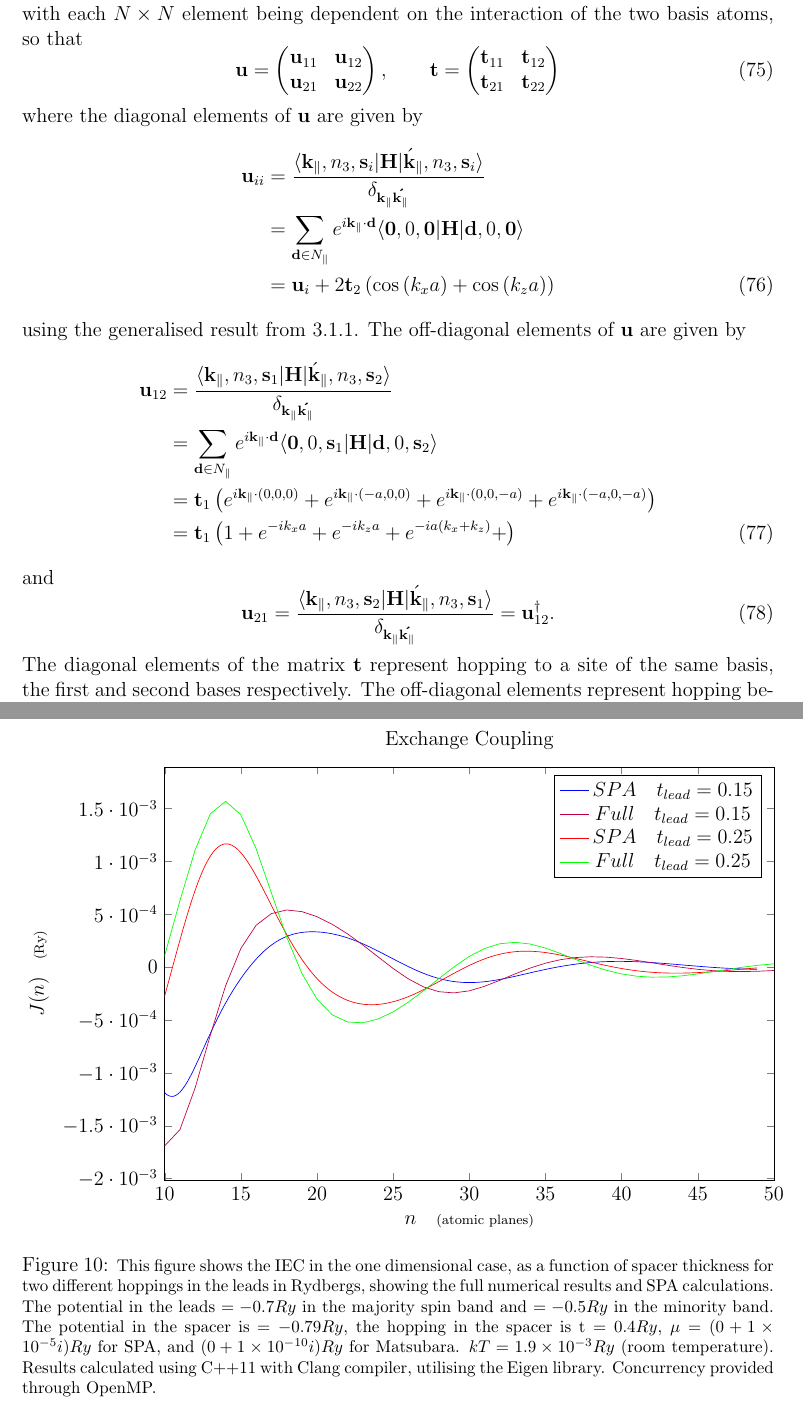
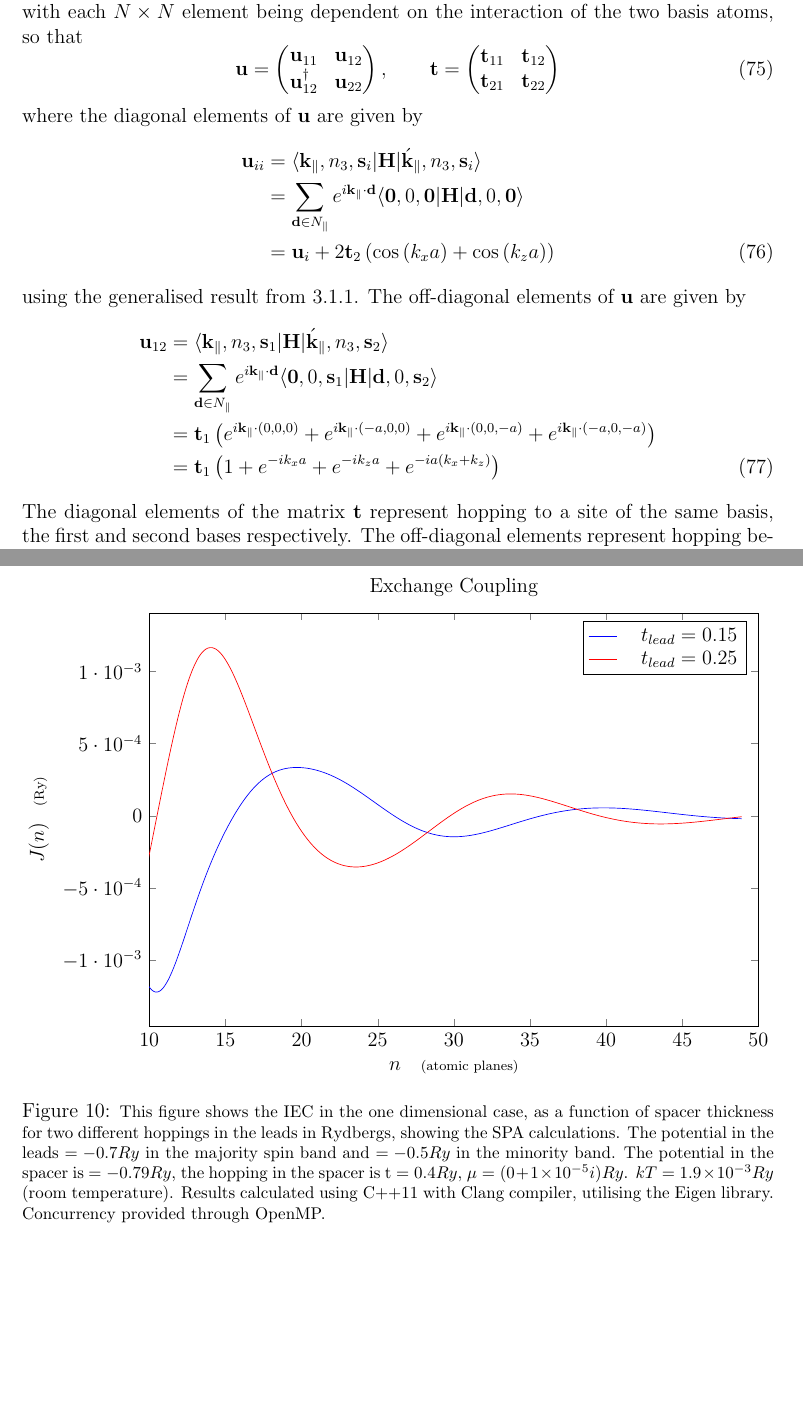
Before and after one commit to adurie/first-year-report, a LaTeX paper (report.tex): two parts of pages 22 and 34 of 42, joined at a grey line, cut so that both start at the same text, the shorter picture padded with empty space. Compiled offline with pdfLaTeX; TikZ figures are drawn from their code, not taken from saved files.

Commit message:
corrected anomalous description of period in SPA removed extraneous '+' in 3.2.3 replaced u_21 with u_12^\dagger 3.2.3 removed confusing denomitors in 3.2.3 replaced rm k_perp with mathnormal k_perp

```diff
--- a/report.tex
+++ b/report.tex
@@ -936,26 +936,26 @@ The representation in $k$-space is thus
 	\end{equation}
 	where $\bf u$, the on-plane potential, and $\bf t$, the out-of-plane hopping are $2N\times2N$ matrices with each $N\times N$ element being dependent on the interaction of the two basis atoms, so that
 	\begin{equation}
-		\bf u = \begin{pmatrix} {\bf u}_{11}&{\bf u}_{12}\\{\bf u}_{21}&{\bf u}_{22}\end{pmatrix}, \qquad \bf t = \begin{pmatrix} {\bf t}_{11}&{\bf t}_{12}\\{\bf t}_{21}&{\bf t}_{22}\end{pmatrix}
+		\bf u = \begin{pmatrix} {\bf u}_{11}&{\bf u}_{12}\\{\bf u}_{12}^\dagger&{\bf u}_{22}\end{pmatrix}, \qquad \bf t = \begin{pmatrix} {\bf t}_{11}&{\bf t}_{12}\\{\bf t}_{21}&{\bf t}_{22}\end{pmatrix}
 	\end{equation}
 	where the diagonal elements of $\bf u$ are given by
 	\begin{flalign}
-		{\bf u}_{ii} &= \frac{\langle{\bf k}_\parallel, n_3, {\bf s}_i|{\bf H}|\acute{\bf k}_\parallel, n_3, {\bf s}_i\rangle}{\delta_{\bf k_\parallel\acute{k_\parallel}}}\nonumber\\&=
+		{\bf u}_{ii} &= \langle{\bf k}_\parallel, n_3, {\bf s}_i|{\bf H}|\acute{\bf k}_\parallel, n_3, {\bf s}_i\rangle\nonumber\\&=
 \sum_{{\bf d}\in N_\parallel}e^{i\bf k_\parallel \cdot d}\langle{\bf 0}, 0, {\bf 0}|{\bf H}|{\bf d}, 0, {\bf 0}\rangle\nonumber\\&=
 		{\bf u}_i + 2{\bf t}_2\left(\cos\left(k_x a\right)+ \cos\left(k_z a\right)\right)
 	\end{flalign}
 	using the generalised result from \ref{simple}. The off-diagonal elements of $\bf u$ are given by
 	\begin{flalign}
-		{\bf u}_{12} &= \frac{\langle{\bf k}_\parallel, n_3, {\bf s}_1|{\bf H}|\acute{\bf k}_\parallel, n_3, {\bf s}_2\rangle}{\delta_{\bf k_\parallel\acute{k_\parallel}}}\nonumber\\&=
+		{\bf u}_{12} &= \langle{\bf k}_\parallel, n_3, {\bf s}_1|{\bf H}|\acute{\bf k}_\parallel, n_3, {\bf s}_2\rangle\nonumber\\&=
 \sum_{{\bf d}\in N_\parallel}e^{i\bf k_\parallel \cdot d}\langle{\bf 0}, 0, {\bf s}_1|{\bf H}|{\bf d}, 0, {\bf s}_2\rangle\nonumber\\&=
 {\bf t}_1\left( e^{i{\bf k}_\parallel \cdot (0,0,0)}+e^{i{\bf k}_\parallel \cdot (-a,0,0)}+e^{i{\bf k}_\parallel \cdot (0,0,-a)}+e^{i{\bf k}_\parallel \cdot (-a,0,-a)}\right)
-\nonumber\\&={\bf t}_1\left( 1+e^{-ik_x a}+e^{-ik_z a}+e^{-ia\left(k_x +k_z \right)}+\right)
+\nonumber\\&={\bf t}_1\left( 1+e^{-ik_x a}+e^{-ik_z a}+e^{-ia\left(k_x +k_z \right)}\right)
 	\end{flalign}
-	and
-	\begin{equation}
-		{\bf u}_{21} = \frac{\langle{\bf k}_\parallel, n_3, {\bf s}_2|{\bf H}|\acute{\bf k}_\parallel, n_3, {\bf s}_1\rangle}{\delta_{\bf k_\parallel\acute{k_\parallel}}}=
-		{\bf u}_{12}^\dagger.
-	\end{equation}
+	% and
+	% \begin{equation}
+	% 	{\bf u}_{21} = \frac{\langle{\bf k}_\parallel, n_3, {\bf s}_2|{\bf H}|\acute{\bf k}_\parallel, n_3, {\bf s}_1\rangle}{\delta_{\bf k_\parallel\acute{k_\parallel}}}=
+	% 	{\bf u}_{12}^\dagger.
+	% \end{equation}
 	The diagonal elements of the matrix $\bf t$ represent hopping to a site of the same basis, the first and second bases respectively. The off-diagonal elements represent hopping between bases. As before, these terms are restricted to up to next nearest neighbour terms.
 	\\[2mm]\par The elements ${\bf t}_{ii} = {\bf t}_2$. It is easy to see that the element ${\bf t}_{12}=\bf 0$ since it cannot represent nearest neighbour, or next nearest neighbour interactions. The element ${\bf t}_{21}$ has exactly the same potential as ${\bf u}_{21}$, since the same interactions are considered. Thus ${\bf t}_{21} = {\bf u}_{12}^\dagger$.
 	Thus all terms of the Hamiltonian diagonalised in-plane have been derived, which concludes the example.
@@ -1588,16 +1589,16 @@ Where the Greek characters refer to quantities of the leads, and the Roman chara
 			xmin=10,
 			xmax=50,
 			scaled y ticks = false,
-			legend entries = {$SPA \quad t_{lead} = 0.15$,$Full \quad t_{lead} = 0.15$, $SPA \quad t_{lead} = 0.25$, $Full \quad t_{lead} = 0.25$},
+			legend entries = {$\quad t_{lead} = 0.15$, $\quad t_{lead} = 0.25$},
 		]
 		\addplot[blue] table [col sep=comma] {SPA_15_1D.txt};
-		\addplot[purple] table [col sep=comma] {Mat_15_1D.txt};
+		% \addplot[purple] table [col sep=comma] {Mat_15_1D.txt};
 		\addplot[red] table [col sep=comma] {SPA_25_1D.txt};
-		\addplot[green] table [col sep=comma] {Mat25_1D.txt};
+		% \addplot[green] table [col sep=comma] {Mat25_1D.txt};
 	\end{axis}
 \end{tikzpicture}
-\caption{\footnotesize This figure shows the \gls{iec} in the one dimensional case, as a function of spacer thickness for two different hoppings in the leads in Rydbergs, showing the full numerical results and \gls{spa} calculations.
-The potential in the leads $= -0.7Ry$ in the majority spin band and $=-0.5Ry$ in the minority band. The potential in the spacer is $= -0.79Ry$, the hopping in the spacer is ${\rm t} = 0.4Ry$, $\mu= (0 + 1\times 10^{-5}i)Ry$ for \gls{spa}, and $(0+1\times 10^{-10}i)Ry$ for Matsubara. $kT = 1.9\times 10^{-3}Ry$ (room temperature).  Results calculated using C++11 with Clang compiler, utilising the Eigen library. Concurrency provided through OpenMP.
+\caption{\footnotesize This figure shows the \gls{iec} in the one dimensional case, as a function of spacer thickness for two different hoppings in the leads in Rydbergs, showing the \gls{spa} calculations.
+The potential in the leads $= -0.7Ry$ in the majority spin band and $=-0.5Ry$ in the minority band. The potential in the spacer is $= -0.79Ry$, the hopping in the spacer is ${\rm t} = 0.4Ry$, $\mu= (0 + 1\times 10^{-5}i)Ry$. $kT = 1.9\times 10^{-3}Ry$ (room temperature).  Results calculated using C++11 with Clang compiler, utilising the Eigen library. Concurrency provided through OpenMP.
 }\label{phase_graph}
 \end{figure}
 With the potentials used in Fig. \ref{phase_graph}, firstly considering the case when the hopping in the leads is $0.15Ry$, the leads behave as insulators in the majority spin band and $f^\uparrow$ has the radial term (introduced in Fig. \ref{phase_drawing}) $r\approx 0.60$. In the minority spin band, the leads also behave as insulators with $f^\downarrow$ having radial term $r\approx 0.89$.
```
Also changed, not shown: report.pdf, report.tex (31 more changed lines).
